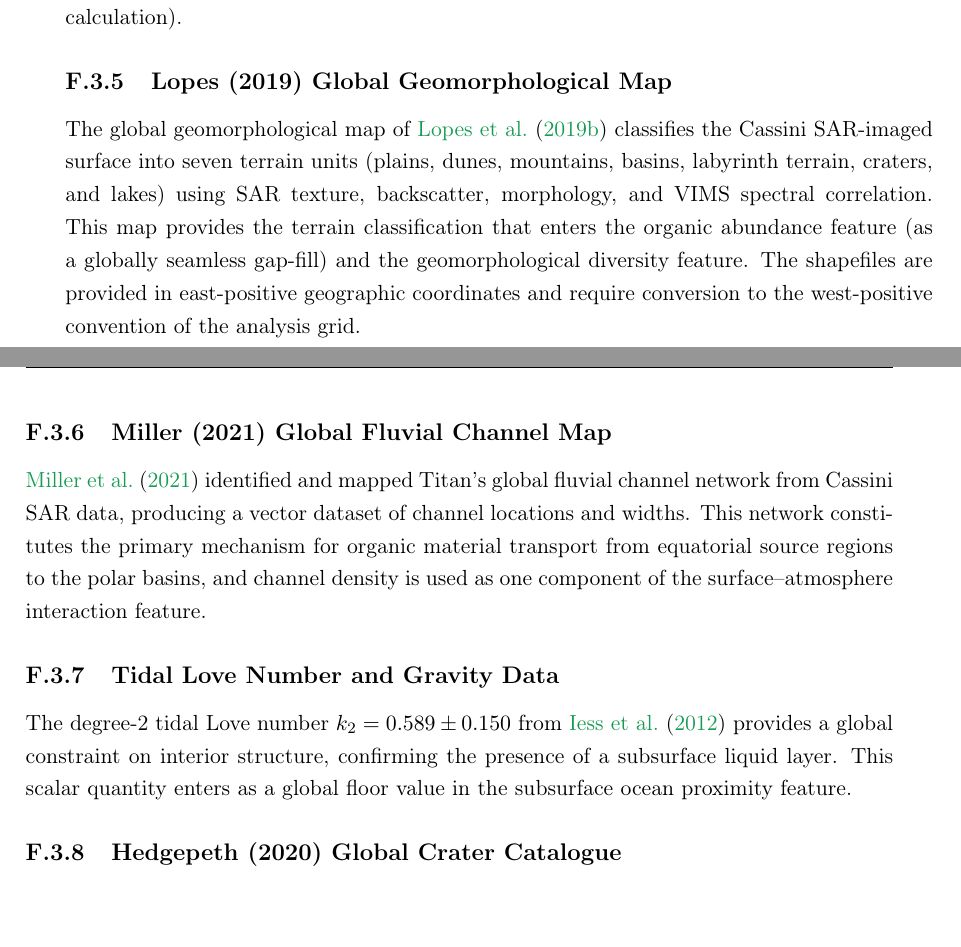
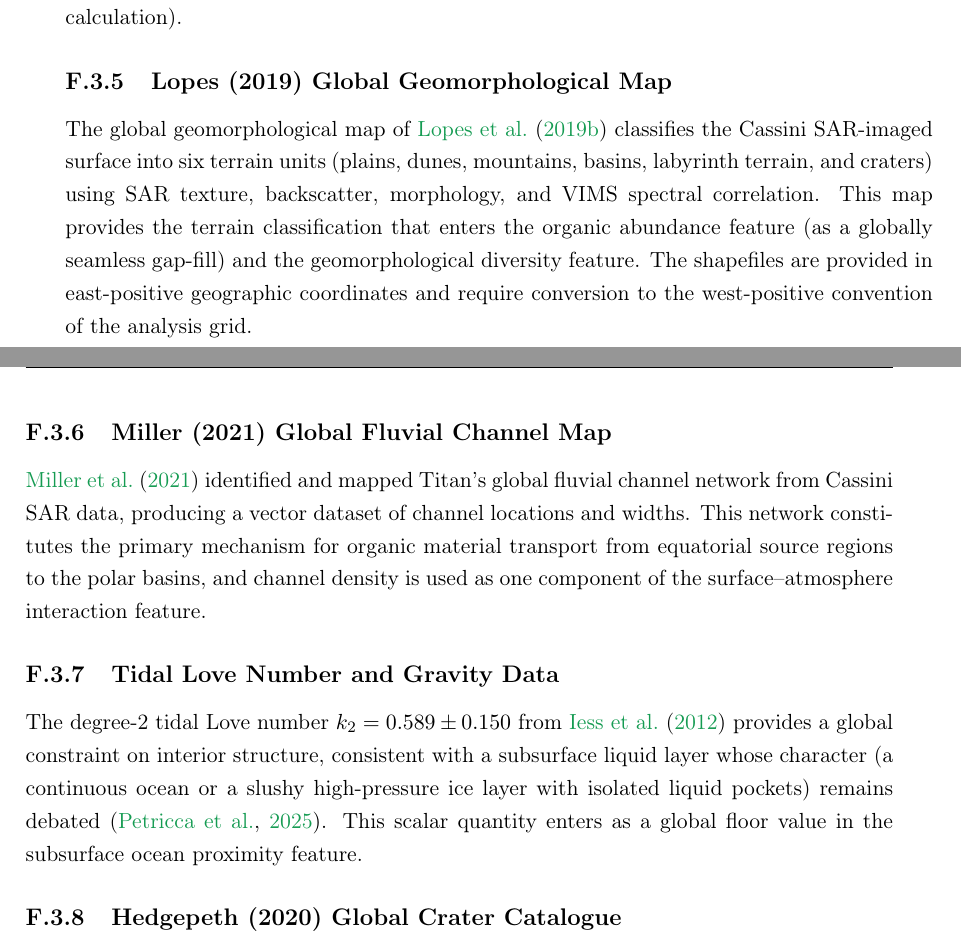
Before and after one commit to chrimblechrumble/pslu-p3, a LaTeX thesis (thesis/main.tex, which reads thesis/appendix_notation.tex): two parts of pages 65 and 66 of 80, joined at a grey line, cut so that both start at the same text. Compiled offline with pdfLaTeX.

Commit message:
appendix_notation.tex: terrain-count + Petricca (UI) + citation/label tidy
Author UI edits:
- Flag 2: "seven terrain units (..., and lakes)" -> "six terrain units (plains,
  dunes, mountains, basins, labyrinth terrain, and craters)" -- lakes feed f1,
  not the geomorphology raster (6 classes), matching methods.tex.
- Flag 3: k2 "confirming the presence of a subsurface liquid layer" -> "consistent
  with a subsurface liquid layer whose character (continuous ocean or slushy
  high-pressure ice with isolated pockets) remains debated \citep{Petricca2025}".
- 3 sentence-level em-dashes -> colons.

tidy (the two optional items):
- L100 Seignovert: removed the doubled citation ("Seignovert et al. (2019) ...
  \citep{Seignovert2019CaltechDATA}" rendered the author-year twice) -> single
  \citet{Seignovert2019CaltechDATA}.
- Data-sources section had two labels, both unreferenced; dropped the redundant
  \label{app:data_sources}, kept \label{sec:data_sources}. No \ref pointed at
  either, so no cross-ref breakage.

```diff
--- a/thesis/appendix_notation.tex
+++ b/thesis/appendix_notation.tex
@@ -151,8 +150,8 @@ and the surface--atmosphere interaction feature (through slope calculation).
 \label{sec:geo_data}
 
 The global geomorphological map of \citet{Lopes2019} classifies the Cassini
-SAR-imaged surface into seven terrain units (plains, dunes, mountains, basins,
-labyrinth terrain, craters, and lakes) using SAR texture, backscatter,
+SAR-imaged surface into six terrain units (plains, dunes, mountains, basins,
+labyrinth terrain, and craters) using SAR texture, backscatter,
 morphology, and VIMS spectral correlation.  This map provides the terrain
 classification that enters the organic abundance feature (as a globally
 seamless gap-fill) and the geomorphological diversity feature.  The shapefiles
@@ -173,8 +172,10 @@ interaction feature.
 \label{sec:gravity_data}
 
 The degree-2 tidal Love number $k_2 = 0.589 \pm 0.150$ from \citet{Iess2012}
-provides a global constraint on interior structure, confirming the presence
-of a subsurface liquid layer.  This scalar quantity enters as a global floor
+provides a global constraint on interior structure, consistent with a
+subsurface liquid layer whose character (a continuous ocean or a slushy
+high-pressure ice layer with isolated liquid pockets) remains debated
+\citep{Petricca2025}.  This scalar quantity enters as a global floor
 value in the subsurface ocean proximity feature.
 
 \subsection{Hedgepeth (2020) Global Crater Catalogue}
```
Also changed, not shown: thesis/appendix_notation.tex (9 more changed lines).
